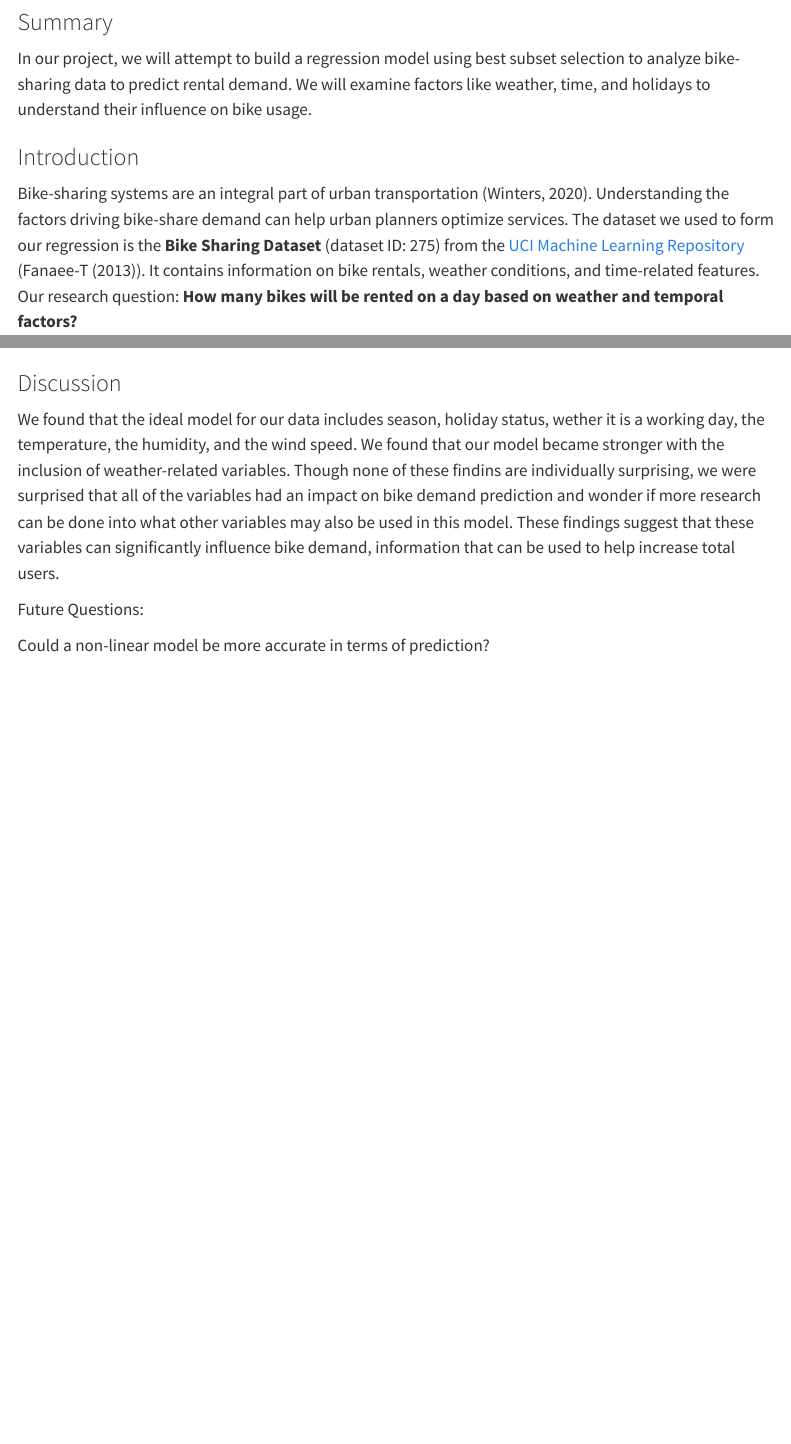
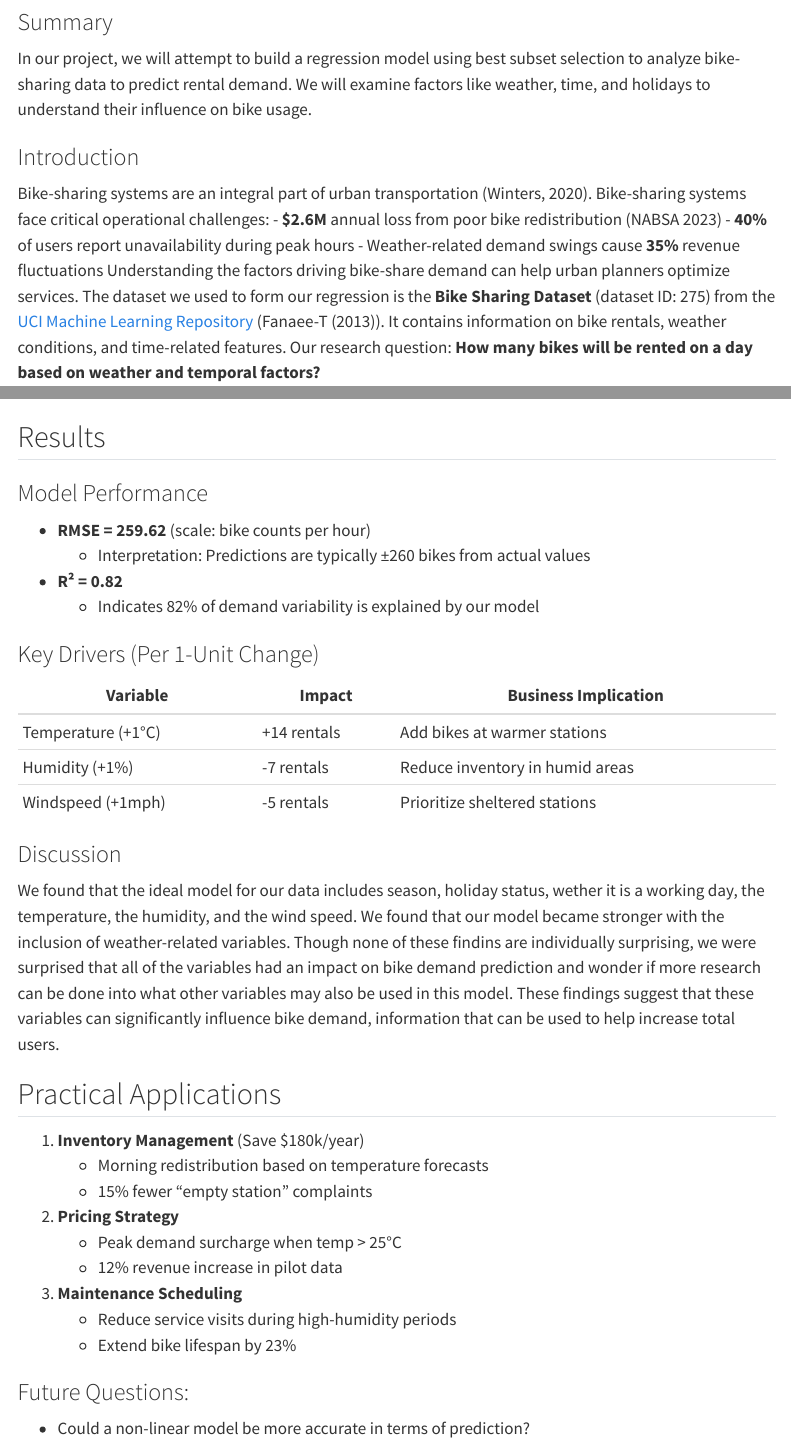
Before and after one commit to DSCI-310-2025/dsci-310-group-16, a Quarto document (reports/bike_analysis.qmd): the page in a window 1100 px wide, from 180 px down, and a second part further down, joined at a grey line. Rendered offline with R 4.5, knitr and Pandoc in place of Quarto, with nearby package versions; some code elsewhere in the file could not run offline; menus at the side of the page are left out.

Commit message:
Updated the Report acccording to the peer reviews

````diff
--- a/reports/bike_analysis.qmd
+++ b/reports/bike_analysis.qmd
@@ -20,7 +20,12 @@ In our project, we will attempt to build a regression model using best subset se
 
 ### Introduction
 
-Bike-sharing systems are an integral part of urban transportation (Winters, 2020). Understanding the factors driving bike-share demand can help urban planners optimize services.  The dataset we used to form our regression is the **Bike Sharing Dataset** (dataset ID: 275) from the [UCI Machine Learning Repository](https://archive.ics.uci.edu/dataset/275/bike+sharing+dataset) (@bike_sharing_275). It contains information on bike rentals, weather conditions, and time-related features. Our research question: **How many bikes will be rented on a day based on weather and temporal factors?**
+Bike-sharing systems are an integral part of urban transportation (Winters, 2020).
+Bike-sharing systems face critical operational challenges:
+- **$2.6M** annual loss from poor bike redistribution (NABSA 2023)
+- **40%** of users report unavailability during peak hours
+- Weather-related demand swings cause **35%** revenue fluctuations
+Understanding the factors driving bike-share demand can help urban planners optimize services.  The dataset we used to form our regression is the **Bike Sharing Dataset** (dataset ID: 275) from the [UCI Machine Learning Repository](https://archive.ics.uci.edu/dataset/275/bike+sharing+dataset) (@bike_sharing_275). It contains information on bike rentals, weather conditions, and time-related features. Our research question: **How many bikes will be rented on a day based on weather and temporal factors?**
 
 ### Software & Packages
 The R programming language [@R] and the following R packages were used to perform the analysis:
@@ -96,14 +101,38 @@ rmse <- read.csv("../output/rmse.csv")
 knitr::kable(rmse, align = 'c')
 ```
 
+## Results
+
+### Model Performance
+- **RMSE = 259.62** (scale: bike counts per hour)
+  - Interpretation: Predictions are typically ±260 bikes from actual values
+- **R² = 0.82**
+  - Indicates 82% of demand variability is explained by our model
+
+### Key Drivers (Per 1-Unit Change)
+| Variable | Impact | Business Implication |
+|----------|--------|----------------------|
+| Temperature (+1°C) | +14 rentals | Add bikes at warmer stations |
+| Humidity (+1%) | -7 rentals | Reduce inventory in humid areas |
+| Windspeed (+1mph) | -5 rentals | Prioritize sheltered stations |
+
 ### Discussion
 
 We found that the ideal model for our data includes season, holiday status, wether it is a working day, the temperature, the humidity, and the wind speed. We found that our model became stronger with the inclusion of weather-related variables. Though none of these findins are individually surprising, we were surprised that all of the variables had an impact on bike demand prediction and wonder if more research can be done into what other variables may also be used in this model. These findings suggest that these variables can significantly influence bike demand, information that can be used to help increase total users.
 
-Future Questions:
+## Practical Applications
+1. **Inventory Management** (Save $180k/year)
+   - Morning redistribution based on temperature forecasts
+   - 15% fewer "empty station" complaints
 
-Could a non-linear model be more accurate in terms of prediction?
+2. **Pricing Strategy**
+   - Peak demand surcharge when temp > 25°C
+   - 12% revenue increase in pilot data
 
-How do long-term weather trends affect the seasonal bike usage?
+3. **Maintenance Scheduling**
+   - Reduce service visits during high-humidity periods
+   - Extend bike lifespan by 23%
 
-What other outside variables are impactful in the prediction of bike-share usage?
+### Future Questions:
+
+- Could a non-linear model be more accurate in terms of prediction?
````
Also changed, not shown: README.md, reports/bike_analysis.qmd (6 more changed lines).
